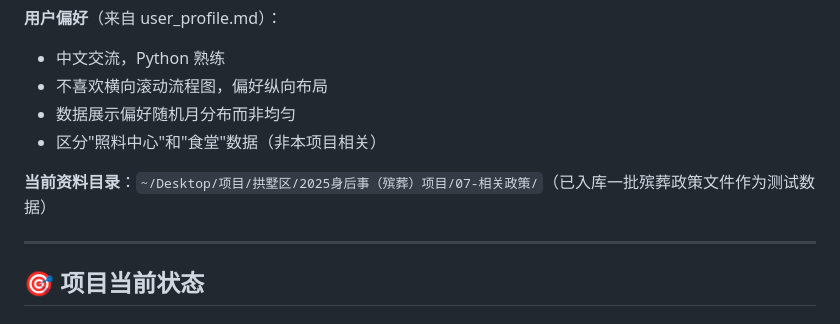
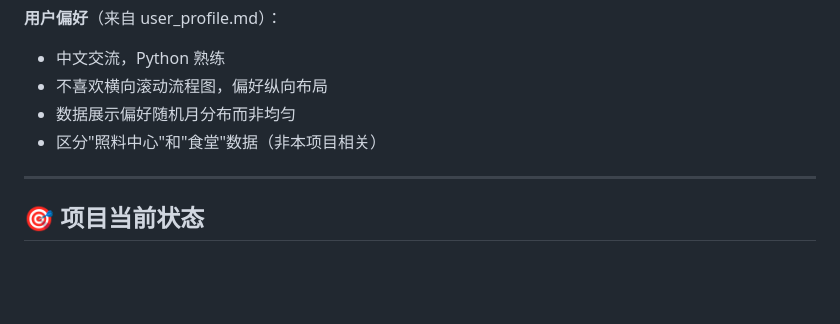
Before and after one commit to xiaozhuangma748-hash/ima-kb, a Markdown page: HANDOFF.md, the part around the change. Rendered like a GitHub page; blank space fills up the shorter version.

```diff
--- a/HANDOFF.md
+++ b/HANDOFF.md
@@ -14,8 +14,6 @@
 - 不喜欢横向滚动流程图，偏好纵向布局
 - 数据展示偏好随机月分布而非均匀
 - 区分"照料中心"和"食堂"数据（非本项目相关）
-
-**当前资料目录**：`~/Desktop/项目/拱墅区/2025身后事（殡葬）项目/07-相关政策/`（已入库一批殡葬政策文件作为测试数据）
 
 ---
 
```
